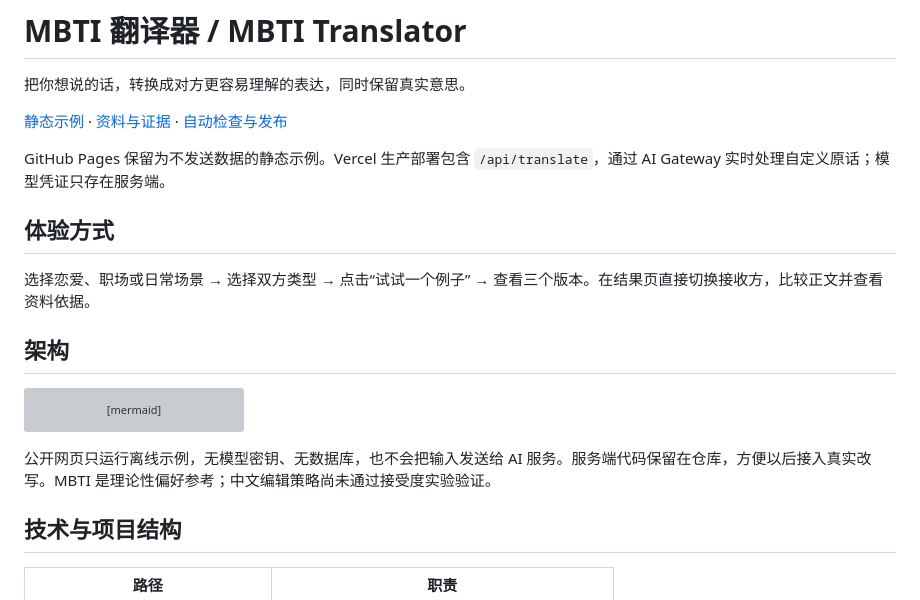
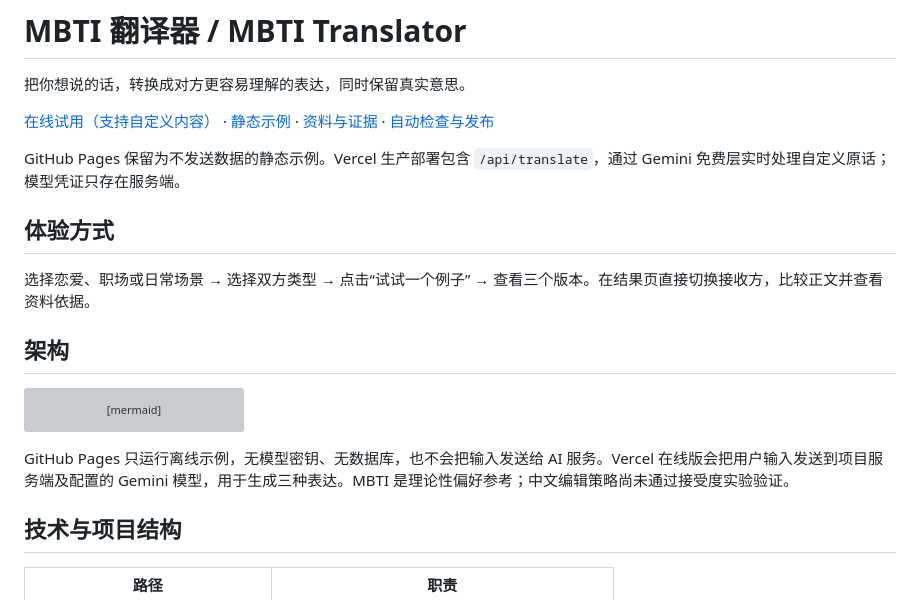
Before and after one commit to xiyue-w-work/mbti-translator, a Markdown page: README.md, the part around the change. Rendered like a GitHub page; grey boxes are pictures that could not be loaded.

Commit message:
docs: feature the public AI demo

````diff
--- a/README.md
+++ b/README.md
@@ -2,9 +2,9 @@
 
 把你想说的话，转换成对方更容易理解的表达，同时保留真实意思。
 
-[静态示例](https://xiyue-w-work.github.io/mbti-translator/) · [资料与证据](docs/research/mbti-communication-evidence.md) · [自动检查与发布](https://github.com/xiyue-w-work/mbti-translator/actions)
+[在线试用（支持自定义内容）](https://mbti-translator-beta.vercel.app/) · [静态示例](https://xiyue-w-work.github.io/mbti-translator/) · [资料与证据](docs/research/mbti-communication-evidence.md) · [自动检查与发布](https://github.com/xiyue-w-work/mbti-translator/actions)
 
-GitHub Pages 保留为不发送数据的静态示例。Vercel 生产部署包含 `/api/translate`，通过 AI Gateway 实时处理自定义原话；模型凭证只存在服务端。
+GitHub Pages 保留为不发送数据的静态示例。Vercel 生产部署包含 `/api/translate`，通过 Gemini 免费层实时处理自定义原话；模型凭证只存在服务端。
 
 ## 体验方式
 
@@ -25,7 +25,7 @@ flowchart LR
   G --> H[模型供应商 API]
 ```
 
-公开网页只运行离线示例，无模型密钥、无数据库，也不会把输入发送给 AI 服务。服务端代码保留在仓库，方便以后接入真实改写。MBTI 是理论性偏好参考；中文编辑策略尚未通过接受度实验验证。
+GitHub Pages 只运行离线示例，无模型密钥、无数据库，也不会把输入发送给 AI 服务。Vercel 在线版会把用户输入发送到项目服务端及配置的 Gemini 模型，用于生成三种表达。MBTI 是理论性偏好参考；中文编辑策略尚未通过接受度实验验证。
 
 ## 技术与项目结构
 
````
